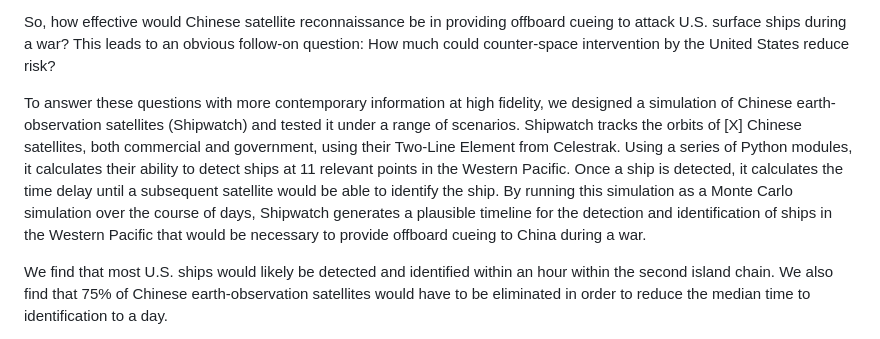
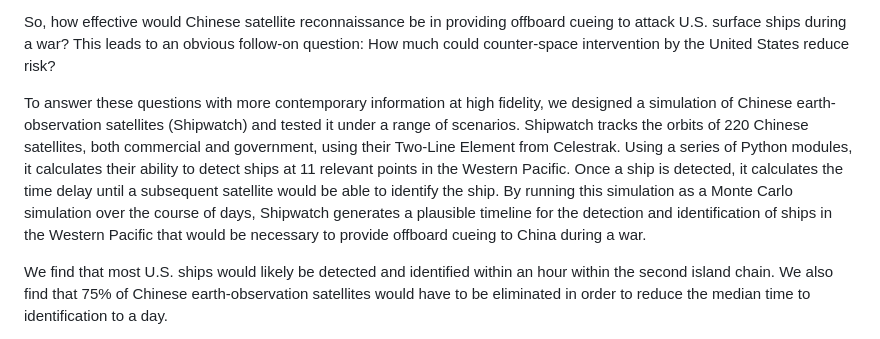
Before and after one commit to MCancian/satellites-adnan, a Markdown page: draft.md, the part around the change. GitHub-like rendering.

Commit message:
220 satellites in shipwatch as of now

```diff
--- a/draft.md
+++ b/draft.md
@@ -30,7 +30,7 @@ Unfortunately, most of the analysis of China's ability to gain offboard cueing a
 
 So, how effective would Chinese satellite reconnaissance be in providing offboard cueing to attack U.S. surface ships during a war? This leads to an obvious follow-on question: How much could counter-space intervention by the United States reduce risk?
 
-To answer these questions with more contemporary information at high fidelity, we designed a simulation of Chinese earth-observation satellites (Shipwatch) and tested it under a range of scenarios. Shipwatch tracks the orbits of [X] Chinese satellites, both commercial and government, using their Two-Line Element from Celestrak. Using a series of Python modules, it calculates their ability to detect ships at 11 relevant points in the Western Pacific. Once a ship is detected, it calculates the time delay until a subsequent satellite would be able to identify the ship. By running this simulation as a Monte Carlo simulation over the course of days, Shipwatch generates a plausible timeline for the detection and identification of ships in the Western Pacific that would be necessary to provide offboard cueing to China during a war.
+To answer these questions with more contemporary information at high fidelity, we designed a simulation of Chinese earth-observation satellites (Shipwatch) and tested it under a range of scenarios. Shipwatch tracks the orbits of 220 Chinese satellites, both commercial and government, using their Two-Line Element from Celestrak. Using a series of Python modules, it calculates their ability to detect ships at 11 relevant points in the Western Pacific. Once a ship is detected, it calculates the time delay until a subsequent satellite would be able to identify the ship. By running this simulation as a Monte Carlo simulation over the course of days, Shipwatch generates a plausible timeline for the detection and identification of ships in the Western Pacific that would be necessary to provide offboard cueing to China during a war.
 
 We find that most U.S. ships would likely be detected and identified within an hour within the second island chain. We also find that 75% of Chinese earth-observation satellites would have to be eliminated in order to reduce the median time to identification to a day.
 
```
